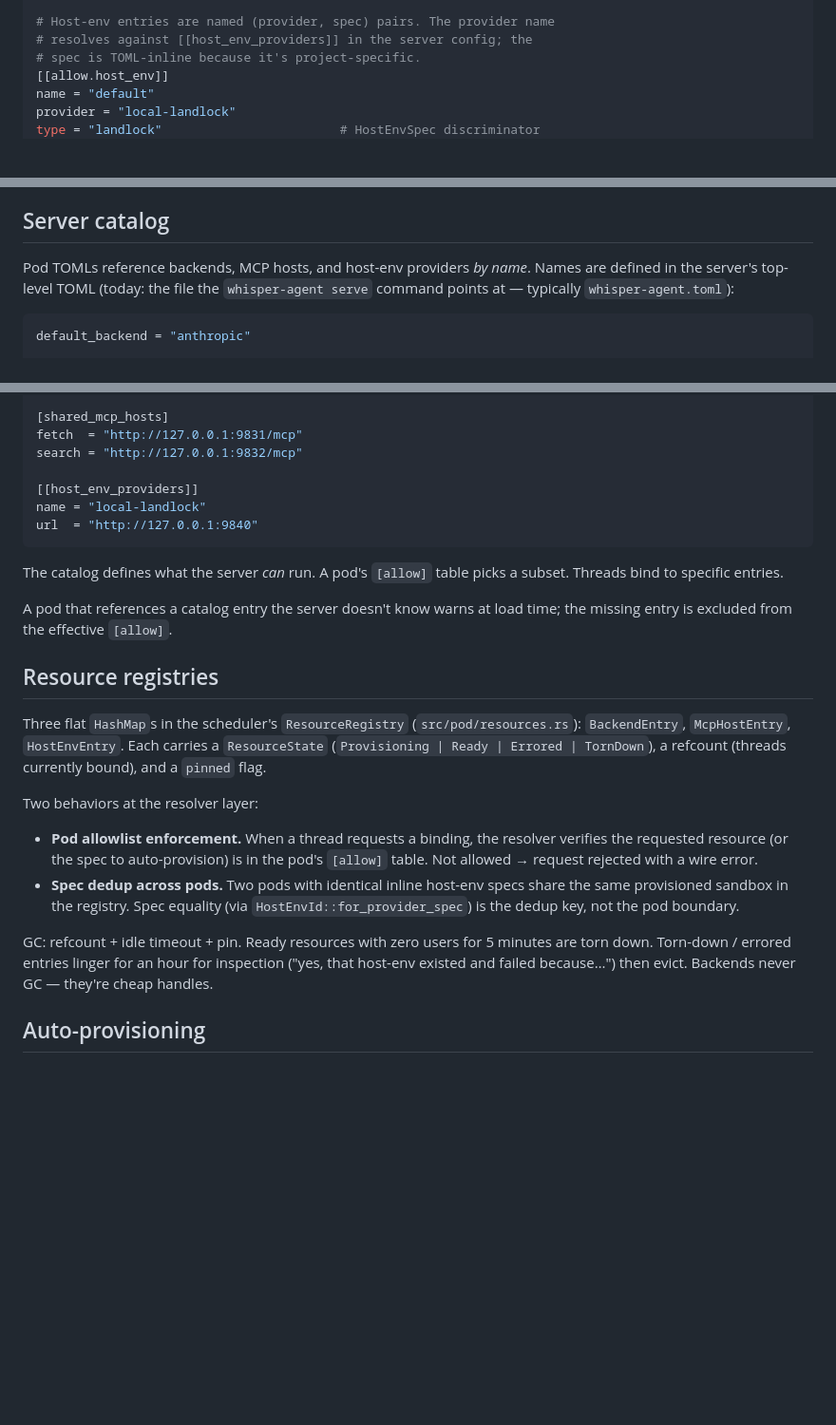
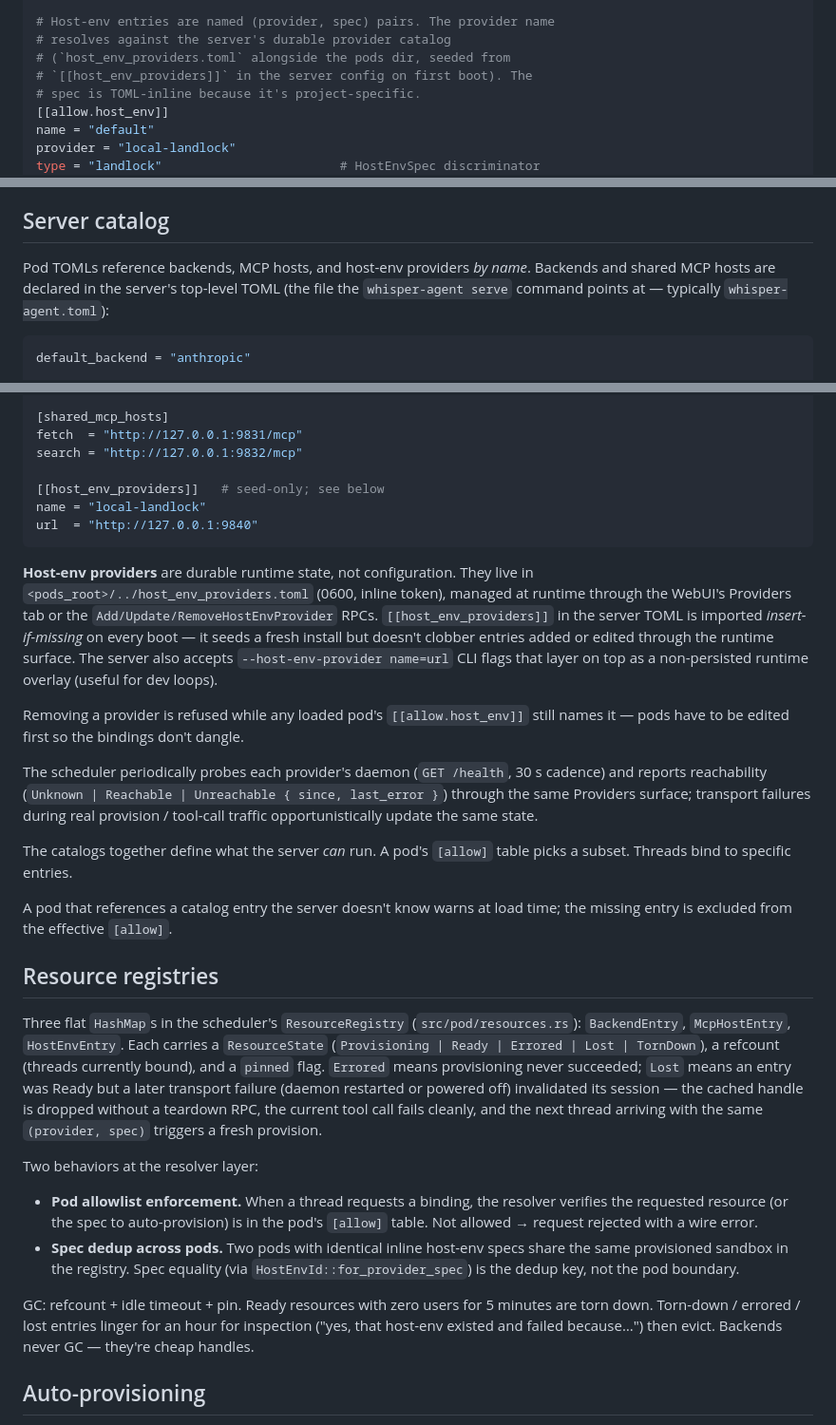
Before and after one commit to computer-whisperer/whisper-agent, a Markdown page: docs/design_pod_thread_scheduler.md, 3 parts joined by grey strips. Shown at 95% size. GitHub-like rendering; blank space fills up the shorter version.

Commit message:
docs: describe durable host-env provider catalog
README and the pod/thread scheduler design doc still described
[[host_env_providers]] as the authoritative catalog. Update both to
clarify TOML entries are now a one-time seed and the runtime catalog
at host_env_providers.toml is the source of truth, managed through the
WebUI Providers tab or the Add/Update/Remove RPCs. Also adds Lost to
the documented ResourceState variants and notes the reachability
probe's behavior.

Co-Authored-By: Claude Opus 4.7 (1M context) <noreply@anthropic.com>

````diff
--- a/docs/design_pod_thread_scheduler.md
+++ b/docs/design_pod_thread_scheduler.md
@@ -74,7 +74,9 @@ backends  = ["anthropic", "openai"]      # references to server-catalog backends
 mcp_hosts = ["fetch", "search"]          # references to server-catalog shared hosts
 
 # Host-env entries are named (provider, spec) pairs. The provider name
-# resolves against [[host_env_providers]] in the server config; the
+# resolves against the server's durable provider catalog
+# (`host_env_providers.toml` alongside the pods dir, seeded from
+# `[[host_env_providers]]` in the server config on first boot). The
 # spec is TOML-inline because it's project-specific.
 [[allow.host_env]]
 name = "default"
@@ -199,7 +201,7 @@ Tasks-as-data discipline: thread mutation happens *only* through `thread.step()`
 
 ## Server catalog
 
-Pod TOMLs reference backends, MCP hosts, and host-env providers *by name*. Names are defined in the server's top-level TOML (today: the file the `whisper-agent serve` command points at — typically `whisper-agent.toml`):
+Pod TOMLs reference backends, MCP hosts, and host-env providers *by name*. Backends and shared MCP hosts are declared in the server's top-level TOML (the file the `whisper-agent serve` command points at — typically `whisper-agent.toml`):
 
 ```toml
 default_backend = "anthropic"
@@ -218,25 +220,31 @@ default_model = "llama3.2"
 fetch  = "http://127.0.0.1:9831/mcp"
 search = "http://127.0.0.1:9832/mcp"
 
-[[host_env_providers]]
+[[host_env_providers]]   # seed-only; see below
 name = "local-landlock"
 url  = "http://127.0.0.1:9840"
 ```
 
-The catalog defines what the server *can* run. A pod's `[allow]` table picks a subset. Threads bind to specific entries.
+**Host-env providers** are durable runtime state, not configuration. They live in `<pods_root>/../host_env_providers.toml` (0600, inline token), managed at runtime through the WebUI's Providers tab or the `Add/Update/RemoveHostEnvProvider` RPCs. `[[host_env_providers]]` in the server TOML is imported *insert-if-missing* on every boot — it seeds a fresh install but doesn't clobber entries added or edited through the runtime surface. The server also accepts `--host-env-provider name=url` CLI flags that layer on top as a non-persisted runtime overlay (useful for dev loops).
+
+Removing a provider is refused while any loaded pod's `[[allow.host_env]]` still names it — pods have to be edited first so the bindings don't dangle.
+
+The scheduler periodically probes each provider's daemon (`GET /health`, 30 s cadence) and reports reachability (`Unknown | Reachable | Unreachable { since, last_error }`) through the same Providers surface; transport failures during real provision / tool-call traffic opportunistically update the same state.
+
+The catalogs together define what the server *can* run. A pod's `[allow]` table picks a subset. Threads bind to specific entries.
 
 A pod that references a catalog entry the server doesn't know warns at load time; the missing entry is excluded from the effective `[allow]`.
 
 ## Resource registries
 
-Three flat `HashMap`s in the scheduler's `ResourceRegistry` (`src/pod/resources.rs`): `BackendEntry`, `McpHostEntry`, `HostEnvEntry`. Each carries a `ResourceState` (`Provisioning | Ready | Errored | TornDown`), a refcount (threads currently bound), and a `pinned` flag.
+Three flat `HashMap`s in the scheduler's `ResourceRegistry` (`src/pod/resources.rs`): `BackendEntry`, `McpHostEntry`, `HostEnvEntry`. Each carries a `ResourceState` (`Provisioning | Ready | Errored | Lost | TornDown`), a refcount (threads currently bound), and a `pinned` flag. `Errored` means provisioning never succeeded; `Lost` means an entry was Ready but a later transport failure (daemon restarted or powered off) invalidated its session — the cached handle is dropped without a teardown RPC, the current tool call fails cleanly, and the next thread arriving with the same `(provider, spec)` triggers a fresh provision.
 
 Two behaviors at the resolver layer:
 
 - **Pod allowlist enforcement.** When a thread requests a binding, the resolver verifies the requested resource (or the spec to auto-provision) is in the pod's `[allow]` table. Not allowed → request rejected with a wire error.
 - **Spec dedup across pods.** Two pods with identical inline host-env specs share the same provisioned sandbox in the registry. Spec equality (via `HostEnvId::for_provider_spec`) is the dedup key, not the pod boundary.
 
-GC: refcount + idle timeout + pin. Ready resources with zero users for 5 minutes are torn down. Torn-down / errored entries linger for an hour for inspection ("yes, that host-env existed and failed because…") then evict. Backends never GC — they're cheap handles.
+GC: refcount + idle timeout + pin. Ready resources with zero users for 5 minutes are torn down. Torn-down / errored / lost entries linger for an hour for inspection ("yes, that host-env existed and failed because…") then evict. Backends never GC — they're cheap handles.
 
 ## Auto-provisioning
 
````
Also changed, not shown: README.md (+1 -1 lines).
